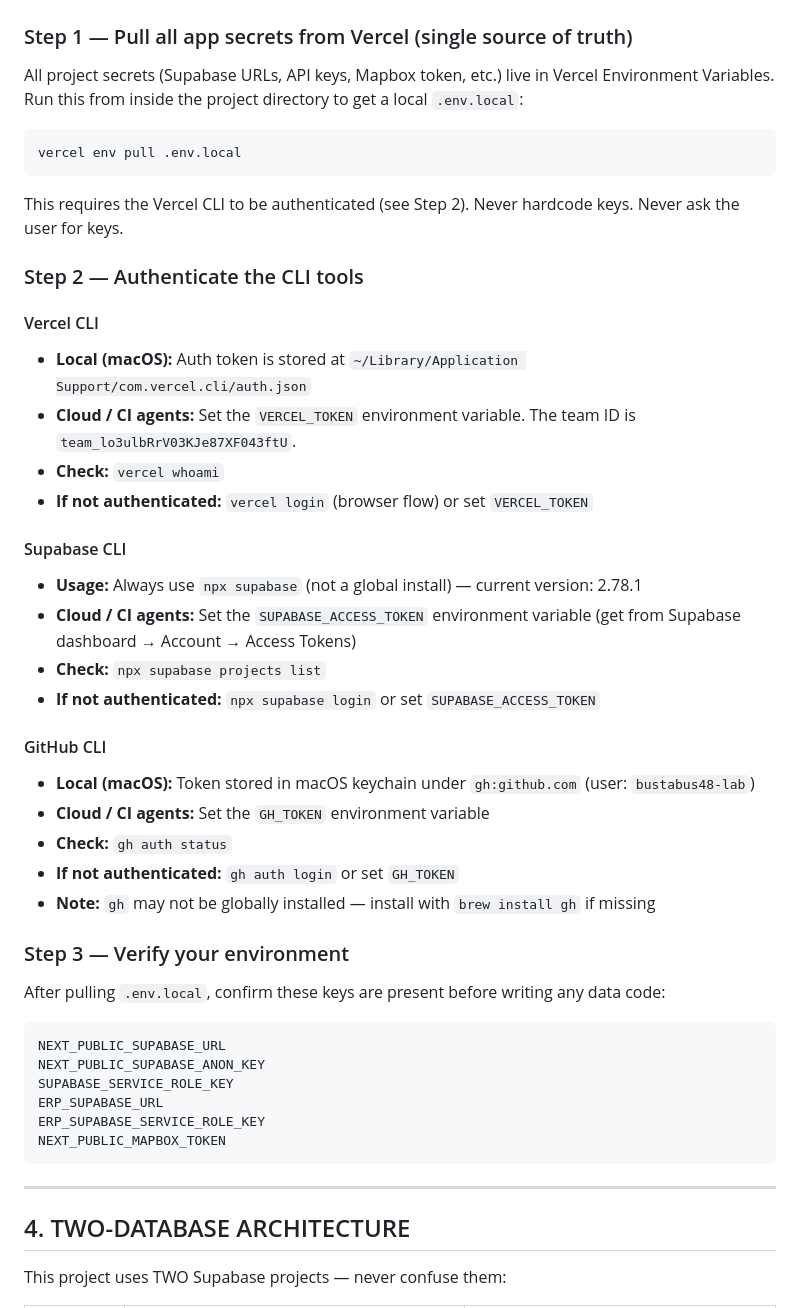
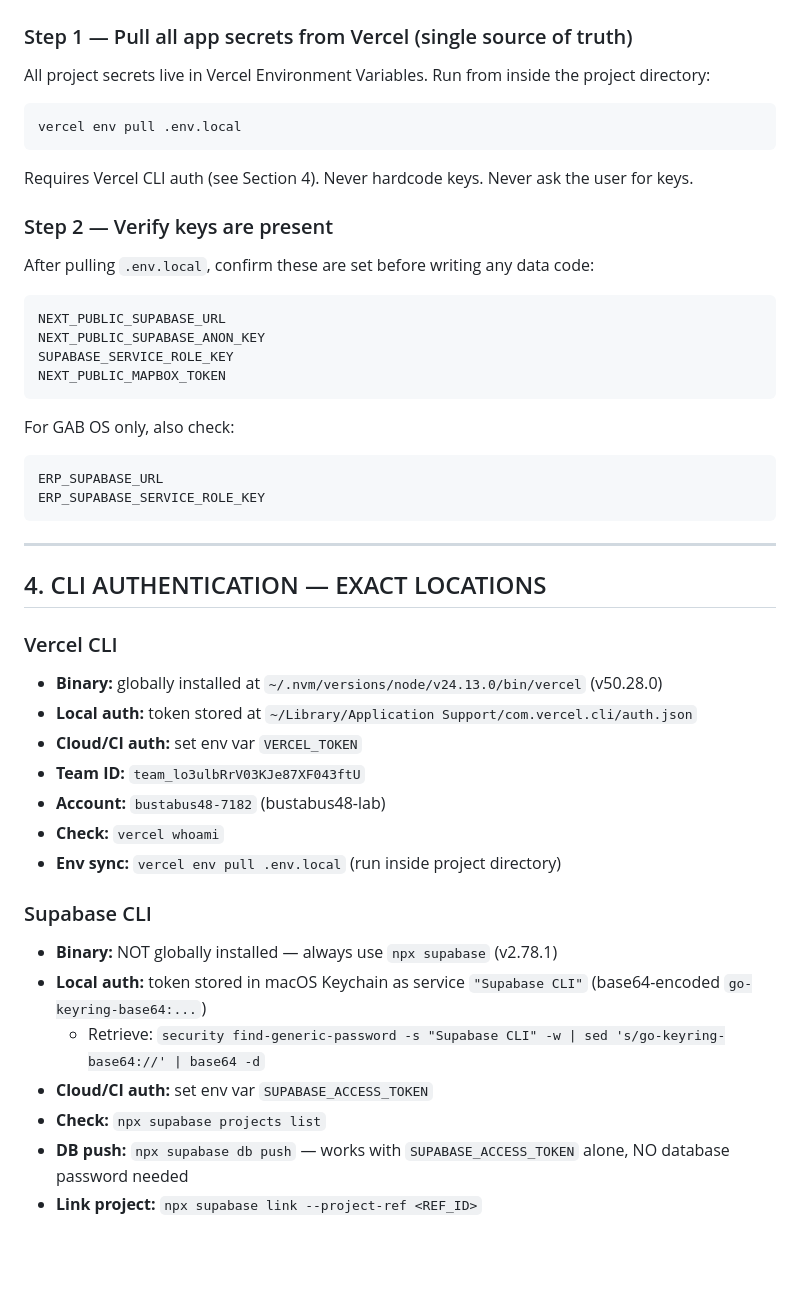
Before and after one commit to GAB-Climate-Smart/gab-ramsar-map, a Markdown page: AI_BLUEPRINT.md, the part around one of its changes. GitHub-like rendering; blank space fills up the shorter version.

````diff
--- a/AI_BLUEPRINT.md
+++ b/AI_BLUEPRINT.md
@@ -21,46 +21,45 @@
 ## 3. ENVIRONMENT BOOTSTRAP — READ THIS BEFORE WRITING ANY CODE
 
 ### Step 1 — Pull all app secrets from Vercel (single source of truth)
-All project secrets (Supabase URLs, API keys, Mapbox token, etc.) live in Vercel Environment Variables.
-Run this from inside the project directory to get a local `.env.local`:
+All project secrets live in Vercel Environment Variables. Run from inside the project directory:
 ```bash
 vercel env pull .env.local
 ```
-This requires the Vercel CLI to be authenticated (see Step 2). Never hardcode keys. Never ask the user for keys.
+Requires Vercel CLI auth (see Section 4). Never hardcode keys. Never ask the user for keys.
 
-### Step 2 — Authenticate the CLI tools
-
-#### Vercel CLI
-- **Local (macOS):** Auth token is stored at `~/Library/Application Support/com.vercel.cli/auth.json`
-- **Cloud / CI agents:** Set the `VERCEL_TOKEN` environment variable. The team ID is `team_lo3ulbRrV03KJe87XF043ftU`.
-- **Check:** `vercel whoami`
-- **If not authenticated:** `vercel login` (browser flow) or set `VERCEL_TOKEN`
-
-#### Supabase CLI
-- **Usage:** Always use `npx supabase` (not a global install) — current version: 2.78.1
-- **Cloud / CI agents:** Set the `SUPABASE_ACCESS_TOKEN` environment variable (get from Supabase dashboard → Account → Access Tokens)
-- **Check:** `npx supabase projects list`
-- **If not authenticated:** `npx supabase login` or set `SUPABASE_ACCESS_TOKEN`
-
-#### GitHub CLI
-- **Local (macOS):** Token stored in macOS keychain under `gh:github.com` (user: `bustabus48-lab`)
-- **Cloud / CI agents:** Set the `GH_TOKEN` environment variable
-- **Check:** `gh auth status`
-- **If not authenticated:** `gh auth login` or set `GH_TOKEN`
-- **Note:** `gh` may not be globally installed — install with `brew install gh` if missing
-
-### Step 3 — Verify your environment
-After pulling `.env.local`, confirm these keys are present before writing any data code:
+### Step 2 — Verify keys are present
+After pulling `.env.local`, confirm these are set before writing any data code:
 ```
 NEXT_PUBLIC_SUPABASE_URL
 NEXT_PUBLIC_SUPABASE_ANON_KEY
 SUPABASE_SERVICE_ROLE_KEY
+NEXT_PUBLIC_MAPBOX_TOKEN
+```
+For GAB OS only, also check:
+```
 ERP_SUPABASE_URL
 ERP_SUPABASE_SERVICE_ROLE_KEY
-NEXT_PUBLIC_MAPBOX_TOKEN
 ```
 
 ---
 
-## 4. TWO-DATABASE ARCHITECTURE
-This project uses TWO Supabase projects — never confuse them:
+## 4. CLI AUTHENTICATION — EXACT LOCATIONS
+
+### Vercel CLI
+- **Binary:** globally installed at `~/.nvm/versions/node/v24.13.0/bin/vercel` (v50.28.0)
+- **Local auth:** token stored at `~/Library/Application Support/com.vercel.cli/auth.json`
+- **Cloud/CI auth:** set env var `VERCEL_TOKEN`
+- **Team ID:** `team_lo3ulbRrV03KJe87XF043ftU`
+- **Account:** `bustabus48-7182` (bustabus48-lab)
+- **Check:** `vercel whoami`
+- **Env sync:** `vercel env pull .env.local` (run inside project directory)
+
+### Supabase CLI
+- **Binary:** NOT globally installed — always use `npx supabase` (v2.78.1)
+- **Local auth:** token stored in macOS Keychain as service `"Supabase CLI"` (base64-encoded `go-keyring-base64:...`)
+  - Retrieve: `security find-generic-password -s "Supabase CLI" -w | sed 's/go-keyring-base64://' | base64 -d`
+- **Cloud/CI auth:** set env var `SUPABASE_ACCESS_TOKEN`
+- **Check:** `npx supabase projects list`
+- **DB push:** `npx supabase db push` — works with `SUPABASE_ACCESS_TOKEN` alone, NO database password needed
+- **Link project:** `npx supabase link --project-ref <REF_ID>`
+
````
Also changed, not shown: other parts of AI_BLUEPRINT.md (+77 -18 lines).
